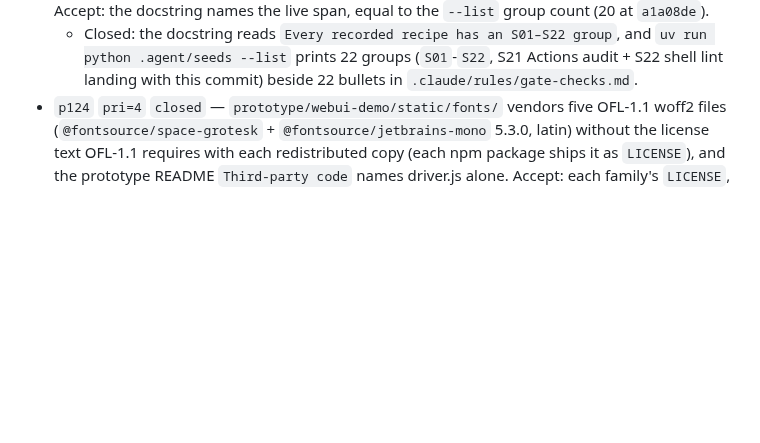
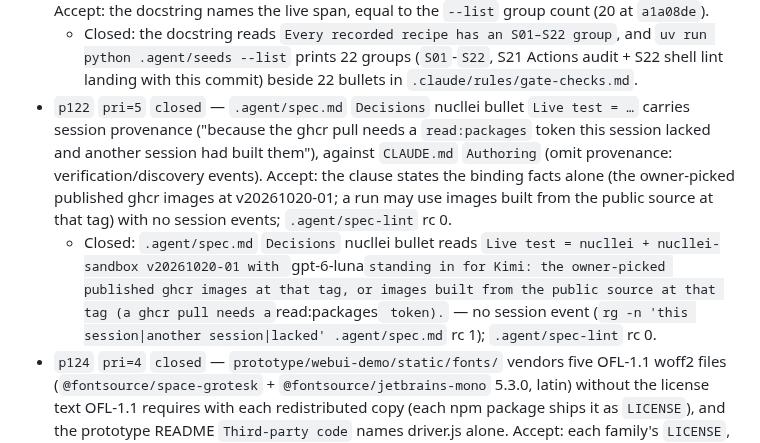
Before and after one commit to eturkes/cement, a Markdown page: .agent/archive/deferred-closed.md, the part around the change. Drawn GitHub-style; blank space fills up the shorter version.

```diff
--- a/.agent/archive/deferred-closed.md
+++ b/.agent/archive/deferred-closed.md
@@ -225,6 +225,8 @@ row's pruning commit from this file's history.
   - Closed: `skills/cement-learn/SKILL.md` steps 3-4 run `cement learn merge` per case (after per-id rejects + revokes, which the merge never makes) and `cement learn publish` (`--projectable` for a projectable operation, derived again by every command, so a stopped pass resumes from step 1 with no saved copy); `references/workflow.md` keeps the per-id commands under `Manual route`, and `tests.test_learning_pass_battery.SkillBattery` LP3 passes with its leaf floor unchanged; `SkillReplayBattery.test_the_l1_state_publishes_through_the_skills_merge_and_publish` drives SKILL.md's own fenced `learn cases` / `learn cases --projectable` / `learn merge` / `learn publish` commands from the L1 state to one published version with 2 members, the switch off (red at `a8daf43`, the skill before this change); LP0d's and X3's prose pins re-targeted at the new resume claim under the standing pin-repair approval (`.agent/review.md` p120 P1 + P4).
 - `p121` `pri=4` `closed` — `.agent/seeds` docstring line 7 says `Every recorded recipe has an S01–S18 group`, while `uv run python .agent/seeds --list` prints 20 groups (`S01`-`S20`) and `.claude/rules/gate-checks.md` records 20 bullets (S19 CLI help register, S20 report anchors). Accept: the docstring names the live span, equal to the `--list` group count (20 at `a1a08de`).
   - Closed: the docstring reads `Every recorded recipe has an S01–S22 group`, and `uv run python .agent/seeds --list` prints 22 groups (`S01`-`S22`, S21 Actions audit + S22 shell lint landing with this commit) beside 22 bullets in `.claude/rules/gate-checks.md`.
+- `p122` `pri=5` `closed` — `.agent/spec.md` `Decisions` nucllei bullet `Live test = …` carries session provenance ("because the ghcr pull needs a `read:packages` token this session lacked and another session had built them"), against `CLAUDE.md` `Authoring` (omit provenance: verification/discovery events). Accept: the clause states the binding facts alone (the owner-picked published ghcr images at v20261020-01; a run may use images built from the public source at that tag) with no session events; `.agent/spec-lint` rc 0.
+  - Closed: `.agent/spec.md` `Decisions` nucllei bullet reads `Live test = nucllei + nucllei-sandbox v20261020-01 with `gpt-6-luna` standing in for Kimi: the owner-picked published ghcr images at that tag, or images built from the public source at that tag (a ghcr pull needs a `read:packages` token).` — no session event (`rg -n 'this session|another session|lacked' .agent/spec.md` rc 1); `.agent/spec-lint` rc 0.
 - `p124` `pri=4` `closed` — `prototype/webui-demo/static/fonts/` vendors five OFL-1.1 woff2 files (`@fontsource/space-grotesk` + `@fontsource/jetbrains-mono` 5.3.0, latin) without the license text OFL-1.1 requires with each redistributed copy (each npm package ships it as `LICENSE`), and the prototype README `Third-party code` names driver.js alone. Accept: each family's `LICENSE`, byte-identical to its 5.3.0 npm package, sits in `static/fonts/`, and README `Third-party code` names both fonts + their license.
   - Closed: `prototype/webui-demo/static/fonts/LICENSE-space-grotesk` + `LICENSE-jetbrains-mono` = the `LICENSE` of `@fontsource/space-grotesk` + `@fontsource/jetbrains-mono` 5.3.0 (tarballs checked against the registry `dist.integrity`; `cmp` rc 0 each; sha256 `18a4de52…` + `403581b6…`), the five woff2 files `cmp`-identical to the same tarballs; prototype README `Third-party code` names both fonts, their packages + version, the SIL Open Font License 1.1 and the two license files; `.claude/rules/pins.md` Prototype names the license files.
 - `p127` `pri=4` `closed` — Security review F5 (informational): the prototype server (`prototype/webui-demo/app.py`, loopback 127.0.0.1:8765 by default) checks neither `Host` nor `Content-Type`, so any web page drives it: `_body` parses a `text/plain` POST (a CORS-simple request, no preflight) and a DNS-rebinding page reads `/api/state`. Reach: `/api/reset`, `/api/send`, `/api/route`, `/api/learn`, and `cement` subprocesses through `_cli` with request-chosen argv elements (`/api/revoke` `example_id`, `/api/review` `decision`), argv lists without a shell against the session's temporary ledger; every such string renders through `esc` in a text context (`app.js` `commandHtml`), so no script runs. Informational: the demo holds simulated data only, and Template ruling (1) keeps it outside every gate, never production-robust. Accept: against a running server, a POST without `Content-Type: application/json` and any request whose `Host` is not `127.0.0.1:<port>` or `localhost:<port>` answer 403 (curl, rc + status printed), while `prototype/webui-demo/capture.sh` still drives the story to its 10 frames with no duplicate frame (`prototype.md` standing check).
```
Also changed, not shown: .agent/deferred.md (+0 -1 lines), .agent/spec.md (+1 -1 lines).
